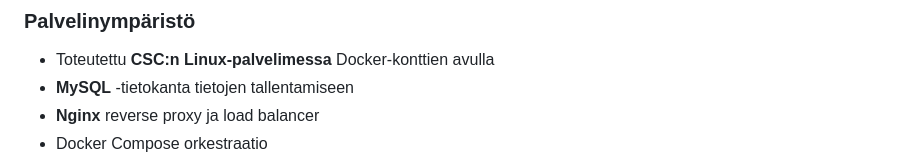
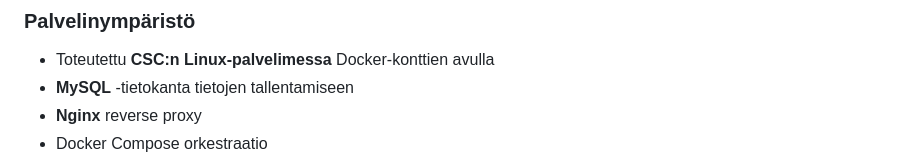
Before and after one commit to Jani-OAMK/ATM-group-project, a Markdown page: README.md, the part around the change. GitHub-like rendering.

Commit message:
Update Nginx description in README
Removed mention of load balancer from Nginx description.

```diff
--- a/README.md
+++ b/README.md
@@ -31,7 +31,7 @@ Projekti koostuu kolmesta pääkomponentista:
 ### Palvelinympäristö
 - Toteutettu **CSC:n Linux-palvelimessa** Docker-konttien avulla
 - **MySQL** -tietokanta tietojen tallentamiseen
-- **Nginx** reverse proxy ja load balancer
+- **Nginx** reverse proxy
 - Docker Compose orkestraatio
 
 
```
